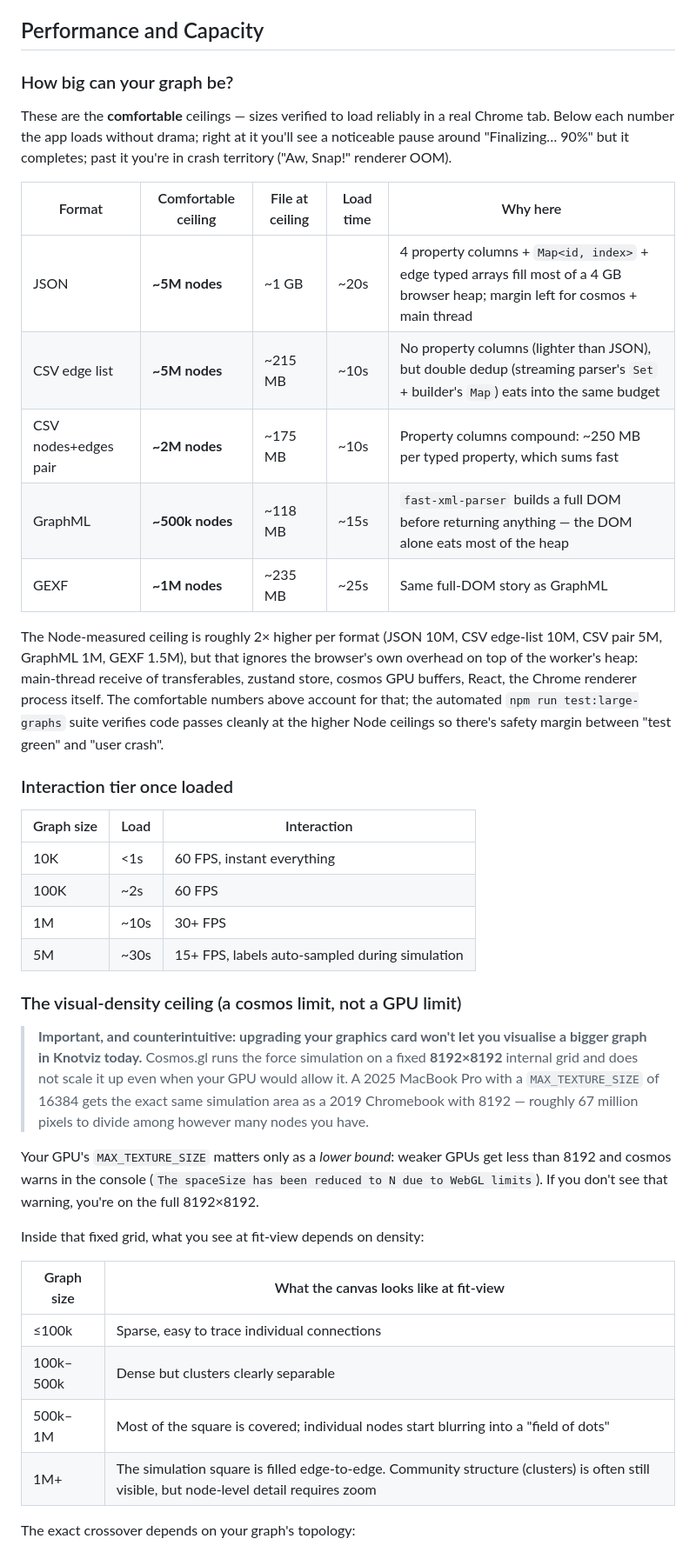
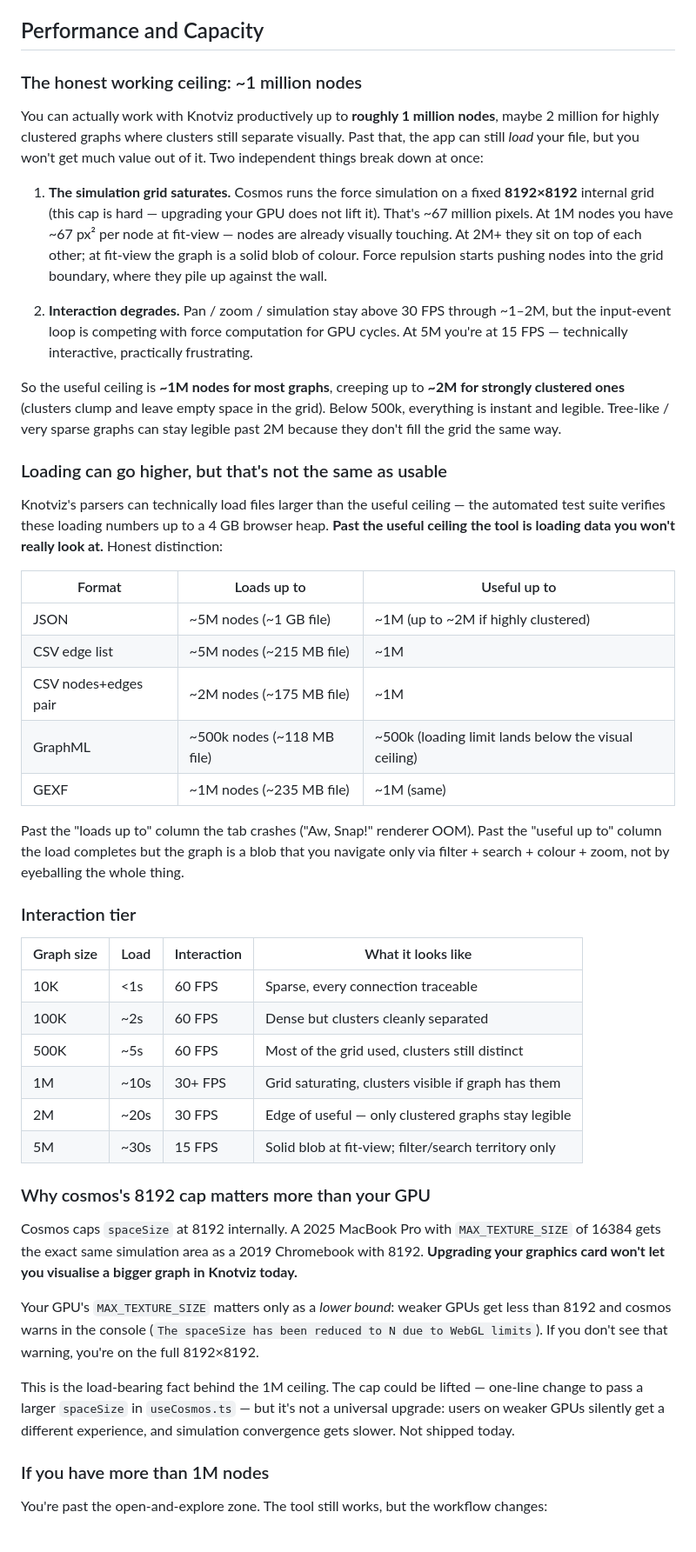
Before and after one commit to mhamas/knotviz, a Markdown page: README.md, the part around one of its changes. Shown at 87% size. GitHub-like rendering.

Commit message:
README Performance section: honest 1M ceiling, drop sales framing
Previous README used "comfortable ceilings" language with 5M
numbers for JSON and CSV edge-list. That's the loading ceiling —
the point at which the tab crashes — not the useful ceiling. A
reader would drop a 5M JSON file expecting a usable experience
and instead get a solid blob of dots at fit-view, a simulation
piling nodes against the 8192 grid boundary, and 15 FPS
interaction. That's not honest.

Restructured around the real answer: **you can work with ~1M
nodes productively (up to ~2M for strongly clustered graphs).
Past that, the tool loads but doesn't help you.**

- Lead with the useful ceiling, not the loading ceiling
- Separate "loads up to" from "useful up to" in a single table
  so the distinction is impossible to miss
- Explain why (grid saturation + interaction drop-off) before
  any numbers
- Drop "sweet spot" and "comfortable" language that was
  overstating the productive range
- Keep the GPU / cosmos cap callout since it's the cause, not
  the sales pitch

No feature changes, documentation only.

Co-Authored-By: Claude Opus 4.7 (1M context) <noreply@anthropic.com>

```diff
--- a/README.md
+++ b/README.md
@@ -15,43 +15,50 @@ Open `http://localhost:5173`, then drag-and-drop a JSON graph file onto the drop
 
 ## Performance and Capacity
 
-### How big can your graph be?
+### The honest working ceiling: ~1 million nodes
 
-These are the **comfortable** ceilings — sizes verified to load reliably in a real Chrome tab. Below each number the app loads without drama; right at it you'll see a noticeable pause around "Finalizing… 90%" but it completes; past it you're in crash territory ("Aw, Snap!" renderer OOM).
+You can actually work with Knotviz productively up to **roughly 1 million nodes**, maybe 2 million for highly clustered graphs where clusters still separate visually. Past that, the app can still *load* your file, but you won't get much value out of it. Two independent things break down at once:
 
-| Format | Comfortable ceiling | File at ceiling | Load time | Why here |
-|---|---|---|---|---|
-| JSON | **~5M nodes** | ~1 GB | ~20s | 4 property columns + `Map<id, index>` + edge typed arrays fill most of a 4 GB browser heap; margin left for cosmos + main thread |
-| CSV edge list | **~5M nodes** | ~215 MB | ~10s | No property columns (lighter than JSON), but double dedup (streaming parser's `Set` + builder's `Map`) eats into the same budget |
-| CSV nodes+edges pair | **~2M nodes** | ~175 MB | ~10s | Property columns compound: ~250 MB per typed property, which sums fast |
-| GraphML | **~500k nodes** | ~118 MB | ~15s | `fast-xml-parser` builds a full DOM before returning anything — the DOM alone eats most of the heap |
-| GEXF | **~1M nodes** | ~235 MB | ~25s | Same full-DOM story as GraphML |
+1. **The simulation grid saturates.** Cosmos runs the force simulation on a fixed **8192×8192** internal grid (this cap is hard — upgrading your GPU does not lift it). That's ~67 million pixels. At 1M nodes you have ~67 px² per node at fit-view — nodes are already visually touching. At 2M+ they sit on top of each other; at fit-view the graph is a solid blob of colour. Force repulsion starts pushing nodes into the grid boundary, where they pile up against the wall.
 
-The Node-measured ceiling is roughly 2× higher per format (JSON 10M, CSV edge-list 10M, CSV pair 5M, GraphML 1M, GEXF 1.5M), but that ignores the browser's own overhead on top of the worker's heap: main-thread receive of transferables, zustand store, cosmos GPU buffers, React, the Chrome renderer process itself. The comfortable numbers above account for that; the automated `npm run test:large-graphs` suite verifies code passes cleanly at the higher Node ceilings so there's safety margin between "test green" and "user crash".
+2. **Interaction degrades.** Pan / zoom / simulation stay above 30 FPS through ~1–2M, but the input-event loop is competing with force computation for GPU cycles. At 5M you're at 15 FPS — technically interactive, practically frustrating.
 
-### Interaction tier once loaded
+So the useful ceiling is **~1M nodes for most graphs**, creeping up to **~2M for strongly clustered ones** (clusters clump and leave empty space in the grid). Below 500k, everything is instant and legible. Tree-like / very sparse graphs can stay legible past 2M because they don't fill the grid the same way.
 
-| Graph size | Load | Interaction |
+### Loading can go higher, but that's not the same as usable
+
+Knotviz's parsers can technically load files larger than the useful ceiling — the automated test suite verifies these loading numbers up to a 4 GB browser heap. **Past the useful ceiling the tool is loading data you won't really look at.** Honest distinction:
+
+| Format | Loads up to | Useful up to |
 |---|---|---|
-| 10K | <1s | 60 FPS, instant everything |
-| 100K | ~2s | 60 FPS |
-| 1M | ~10s | 30+ FPS |
-| 5M | ~30s | 15+ FPS, labels auto-sampled during simulation |
+| JSON | ~5M nodes (~1 GB file) | ~1M (up to ~2M if highly clustered) |
+| CSV edge list | ~5M nodes (~215 MB file) | ~1M |
+| CSV nodes+edges pair | ~2M nodes (~175 MB file) | ~1M |
+| GraphML | ~500k nodes (~118 MB file) | ~500k (loading limit lands below the visual ceiling) |
+| GEXF | ~1M nodes (~235 MB file) | ~1M (same) |
 
-### The visual-density ceiling (a cosmos limit, not a GPU limit)
+Past the "loads up to" column the tab crashes ("Aw, Snap!" renderer OOM). Past the "useful up to" column the load completes but the graph is a blob that you navigate only via filter + search + colour + zoom, not by eyeballing the whole thing.
 
-> **Important, and counterintuitive: upgrading your graphics card won't let you visualise a bigger graph in Knotviz today.** Cosmos.gl runs the force simulation on a fixed **8192×8192** internal grid and does not scale it up even when your GPU would allow it. A 2025 MacBook Pro with a `MAX_TEXTURE_SIZE` of 16384 gets the exact same simulation area as a 2019 Chromebook with 8192 — roughly 67 million pixels to divide among however many nodes you have.
+### Interaction tier
+
+| Graph size | Load | Interaction | What it looks like |
+|---|---|---|---|
+| 10K | <1s | 60 FPS | Sparse, every connection traceable |
+| 100K | ~2s | 60 FPS | Dense but clusters cleanly separated |
+| 500K | ~5s | 60 FPS | Most of the grid used, clusters still distinct |
+| 1M | ~10s | 30+ FPS | Grid saturating, clusters visible if graph has them |
+| 2M | ~20s | 30 FPS | Edge of useful — only clustered graphs stay legible |
+| 5M | ~30s | 15 FPS | Solid blob at fit-view; filter/search territory only |
+
+### Why cosmos's 8192 cap matters more than your GPU
+
+Cosmos caps `spaceSize` at 8192 internally. A 2025 MacBook Pro with `MAX_TEXTURE_SIZE` of 16384 gets the exact same simulation area as a 2019 Chromebook with 8192. **Upgrading your graphics card won't let you visualise a bigger graph in Knotviz today.**
 
 Your GPU's `MAX_TEXTURE_SIZE` matters only as a *lower bound*: weaker GPUs get less than 8192 and cosmos warns in the console (`The spaceSize has been reduced to N due to WebGL limits`). If you don't see that warning, you're on the full 8192×8192.
 
-Inside that fixed grid, what you see at fit-view depends on density:
+This is the load-bearing fact behind the 1M ceiling. The cap could be lifted — one-line change to pass a larger `spaceSize` in `useCosmos.ts` — but it's not a universal upgrade: users on weaker GPUs silently get a different experience, and simulation convergence gets slower. Not shipped today.
 
-| Graph size | What the canvas looks like at fit-view |
-|---|---|
-| ≤100k | Sparse, easy to trace individual connections |
-| 100k–500k | Dense but clusters clearly separable |
-| 500k–1M | Most of the square is covered; individual nodes start blurring into a "field of dots" |
-| 1M+ | The simulation square is filled edge-to-edge. Community structure (clusters) is often still visible, but node-level detail requires zoom |
+### If you have more than 1M nodes
 
-The exact crossover depends on your graph's topology:
+You're past the open-and-explore zone. The tool still works, but the workflow changes:
 
```
Also changed, not shown: other parts of README.md (+3 -32 lines).
